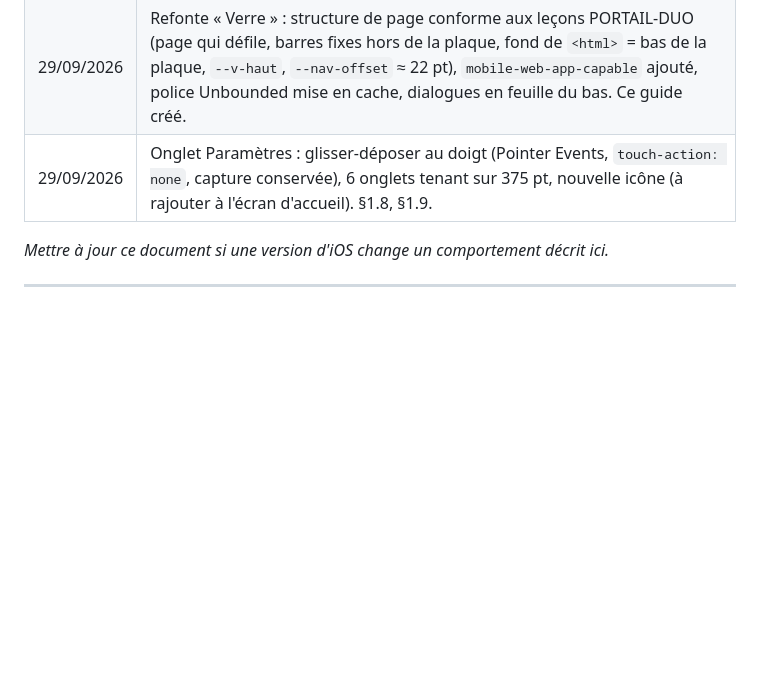
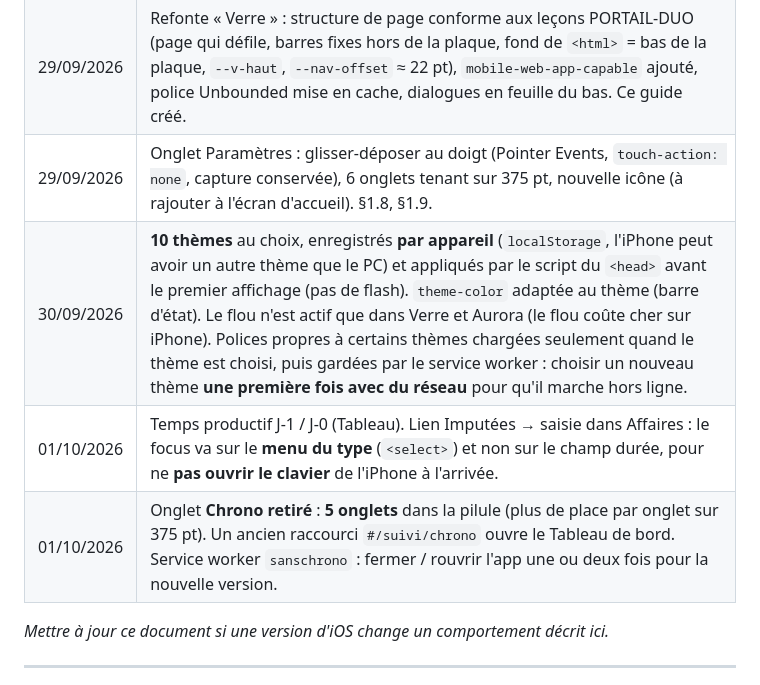
Before and after one commit to corentindebritocanica-cloud/TIME-WORK, a Markdown page: GUIDE-PWA-IOS.md, the part around the change. Drawn GitHub-style; blank space fills up the shorter version.

```diff
--- a/GUIDE-PWA-IOS.md
+++ b/GUIDE-PWA-IOS.md
@@ -133,6 +133,9 @@ démarrage : c'est ce bug, pas le code. Contournement documenté (non nécessair
 | 29/09/2026 | Version iPhone : adresse `lisa-cmpt.web.app`, connexion par redirection sur le même domaine, mise en page téléphone, `requestIdleCallback` (D1), champs 16 px (D3), débordements (D4, D5), `.git` publié par erreur puis exclu (D6), secret CI (D7), Node 24 (D8). |
 | 29/09/2026 | Refonte « Verre » : structure de page conforme aux leçons PORTAIL-DUO (page qui défile, barres fixes hors de la plaque, fond de `<html>` = bas de la plaque, `--v-haut`, `--nav-offset` ≈ 22 pt), `mobile-web-app-capable` ajouté, police Unbounded mise en cache, dialogues en feuille du bas. Ce guide créé. |
 | 29/09/2026 | Onglet Paramètres : glisser-déposer au doigt (Pointer Events, `touch-action: none`, capture conservée), 6 onglets tenant sur 375 pt, nouvelle icône (à rajouter à l'écran d'accueil). §1.8, §1.9. |
+| 30/09/2026 | **10 thèmes** au choix, enregistrés **par appareil** (`localStorage`, l'iPhone peut avoir un autre thème que le PC) et appliqués par le script du `<head>` avant le premier affichage (pas de flash). `theme-color` adaptée au thème (barre d'état). Le flou n'est actif que dans Verre et Aurora (le flou coûte cher sur iPhone). Polices propres à certains thèmes chargées seulement quand le thème est choisi, puis gardées par le service worker : choisir un nouveau thème **une première fois avec du réseau** pour qu'il marche hors ligne. |
+| 01/10/2026 | Temps productif J-1 / J-0 (Tableau). Lien Imputées → saisie dans Affaires : le focus va sur le **menu du type** (`<select>`) et non sur le champ durée, pour ne **pas ouvrir le clavier** de l'iPhone à l'arrivée. |
+| 01/10/2026 | Onglet **Chrono retiré** : **5 onglets** dans la pilule (plus de place par onglet sur 375 pt). Un ancien raccourci `#/suivi/chrono` ouvre le Tableau de bord. Service worker `sanschrono` : fermer / rouvrir l'app une ou deux fois pour la nouvelle version. |
 
 *Mettre à jour ce document si une version d'iOS change un comportement décrit ici.*
 
```
Also changed, not shown: Problème rencontrés.md (+15 -0 lines), README.md (+1 -1 lines).
